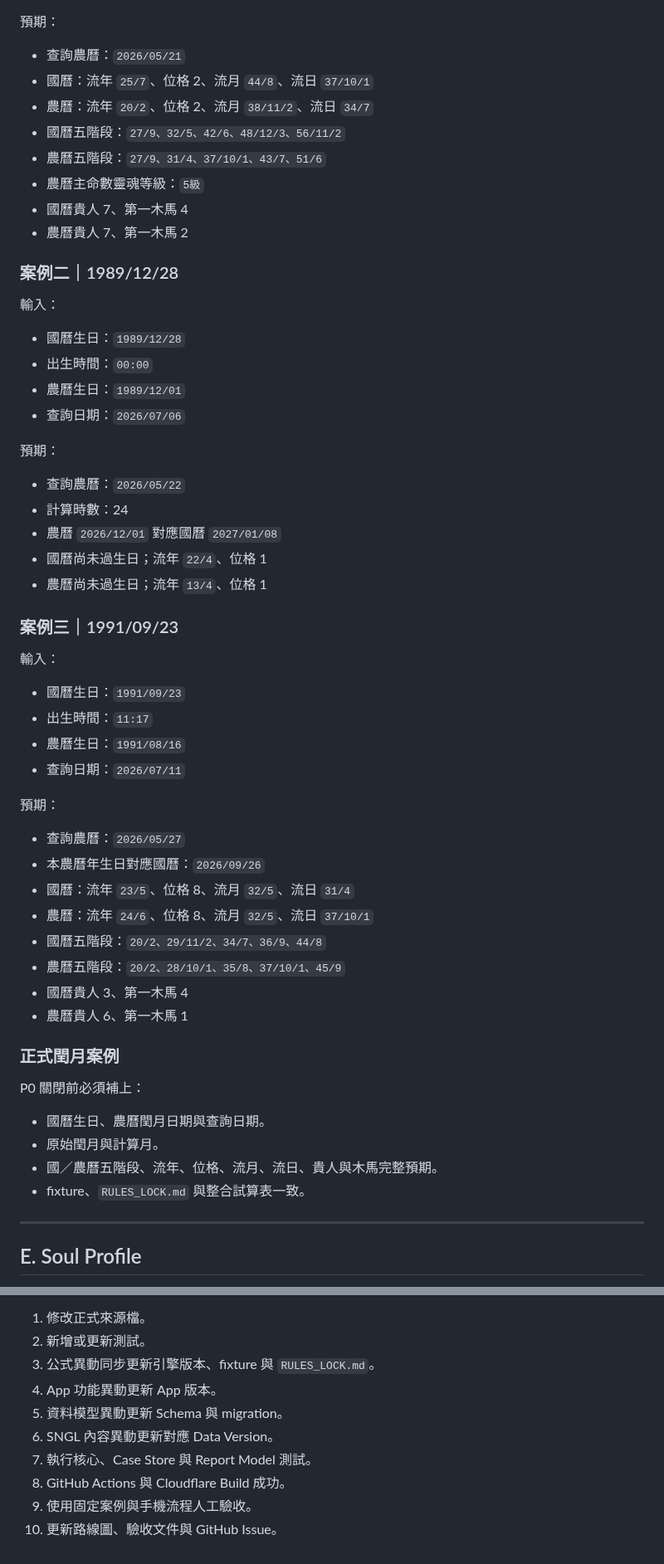
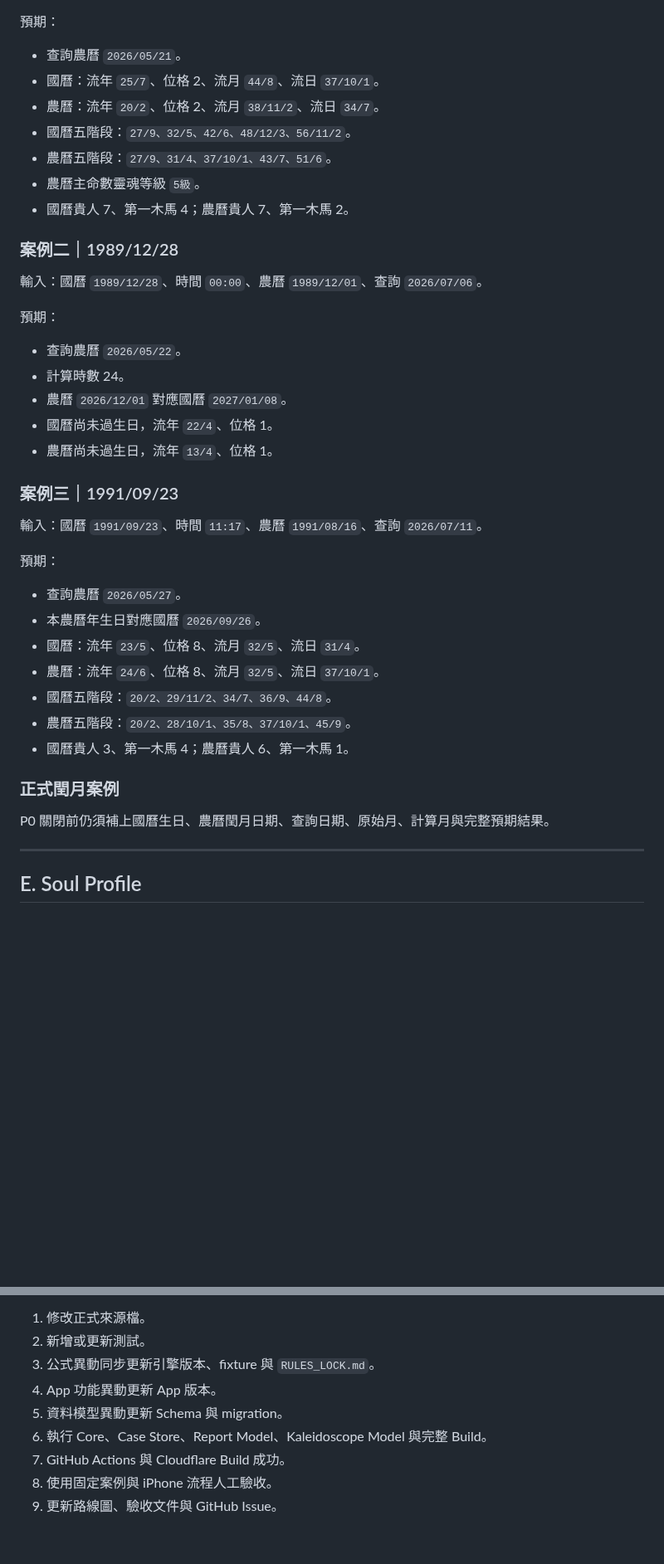
Before and after one commit to ours9638-create/soul-kaleidoscope-v1, a Markdown page: calculator-deploy/docs/ACCEPTANCE_TESTS.md, 2 parts joined by grey strips. Shown at 83% size. Rendered like a GitHub page; blank space fills up the shorter version.

```diff
--- a/calculator-deploy/docs/ACCEPTANCE_TESTS.md
+++ b/calculator-deploy/docs/ACCEPTANCE_TESTS.md
@@ -79,60 +81,43 @@ Prepared Soul Kaleidoscope app v2.6.0 (engine 2.2.0).
 
 預期：
 
-- 查詢農曆：`2026/05/21`
-- 國曆：流年 `25/7`、位格 2、流月 `44/8`、流日 `37/10/1`
-- 農曆：流年 `20/2`、位格 2、流月 `38/11/2`、流日 `34/7`
-- 國曆五階段：`27/9、32/5、42/6、48/12/3、56/11/2`
-- 農曆五階段：`27/9、31/4、37/10/1、43/7、51/6`
-- 農曆主命數靈魂等級：`5級`
-- 國曆貴人 7、第一木馬 4
-- 農曆貴人 7、第一木馬 2
+- 查詢農曆 `2026/05/21`。
+- 國曆：流年 `25/7`、位格 2、流月 `44/8`、流日 `37/10/1`。
+- 農曆：流年 `20/2`、位格 2、流月 `38/11/2`、流日 `34/7`。
+- 國曆五階段：`27/9、32/5、42/6、48/12/3、56/11/2`。
+- 農曆五階段：`27/9、31/4、37/10/1、43/7、51/6`。
+- 農曆主命數靈魂等級 `5級`。
+- 國曆貴人 7、第一木馬 4；農曆貴人 7、第一木馬 2。
 
 ### 案例二｜1989/12/28
 
-輸入：
-
-- 國曆生日：`1989/12/28`
-- 出生時間：`00:00`
-- 農曆生日：`1989/12/01`
-- 查詢日期：`2026/07/06`
+輸入：國曆 `1989/12/28`、時間 `00:00`、農曆 `1989/12/01`、查詢 `2026/07/06`。
 
 預期：
 
-- 查詢農曆：`2026/05/22`
-- 計算時數：24
-- 農曆 `2026/12/01` 對應國曆 `2027/01/08`
-- 國曆尚未過生日；流年 `22/4`、位格 1
-- 農曆尚未過生日；流年 `13/4`、位格 1
+- 查詢農曆 `2026/05/22`。
+- 計算時數 24。
+- 農曆 `2026/12/01` 對應國曆 `2027/01/08`。
+- 國曆尚未過生日，流年 `22/4`、位格 1。
+- 農曆尚未過生日，流年 `13/4`、位格 1。
 
 ### 案例三｜1991/09/23
 
-輸入：
-
-- 國曆生日：`1991/09/23`
-- 出生時間：`11:17`
-- 農曆生日：`1991/08/16`
-- 查詢日期：`2026/07/11`
+輸入：國曆 `1991/09/23`、時間 `11:17`、農曆 `1991/08/16`、查詢 `2026/07/11`。
 
 預期：
 
-- 查詢農曆：`2026/05/27`
-- 本農曆年生日對應國曆：`2026/09/26`
-- 國曆：流年 `23/5`、位格 8、流月 `32/5`、流日 `31/4`
-- 農曆：流年 `24/6`、位格 8、流月 `32/5`、流日 `37/10/1`
-- 國曆五階段：`20/2、29/11/2、34/7、36/9、44/8`
-- 農曆五階段：`20/2、28/10/1、35/8、37/10/1、45/9`
-- 國曆貴人 3、第一木馬 4
-- 農曆貴人 6、第一木馬 1
+- 查詢農曆 `2026/05/27`。
+- 本農曆年生日對應國曆 `2026/09/26`。
+- 國曆：流年 `23/5`、位格 8、流月 `32/5`、流日 `31/4`。
+- 農曆：流年 `24/6`、位格 8、流月 `32/5`、流日 `37/10/1`。
+- 國曆五階段：`20/2、29/11/2、34/7、36/9、44/8`。
+- 農曆五階段：`20/2、28/10/1、35/8、37/10/1、45/9`。
+- 國曆貴人 3、第一木馬 4；農曆貴人 6、第一木馬 1。
 
 ### 正式閏月案例
 
-P0 關閉前必須補上：
-
-- 國曆生日、農曆閏月日期與查詢日期。
-- 原始閏月與計算月。
-- 國／農曆五階段、流年、位格、流月、流日、貴人與木馬完整預期。
-- fixture、`RULES_LOCK.md` 與整合試算表一致。
+P0 關閉前仍須補上國曆生日、農曆閏月日期、查詢日期、原始月、計算月與完整預期結果。
 
 ---
 
@@ -339,8 +273,7 @@ npm run test:cases
 3. 公式異動同步更新引擎版本、fixture 與 `RULES_LOCK.md`。
 4. App 功能異動更新 App 版本。
 5. 資料模型異動更新 Schema 與 migration。
-6. SNGL 內容異動更新對應 Data Version。
-7. 執行核心、Case Store 與 Report Model 測試。
-8. GitHub Actions 與 Cloudflare Build 成功。
-9. 使用固定案例與手機流程人工驗收。
-10. 更新路線圖、驗收文件與 GitHub Issue。
+6. 執行 Core、Case Store、Report Model、Kaleidoscope Model 與完整 Build。
+7. GitHub Actions 與 Cloudflare Build 成功。
+8. 使用固定案例與 iPhone 流程人工驗收。
+9. 更新路線圖、驗收文件與 GitHub Issue。
```
Also changed, not shown: other parts of calculator-deploy/docs/ACCEPTANCE_TESTS.md (+122 -171 lines).
